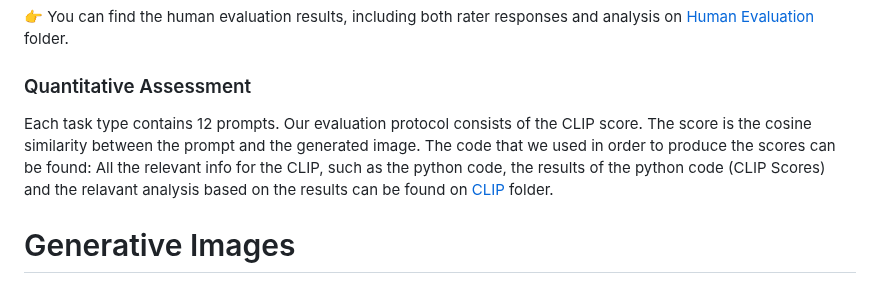
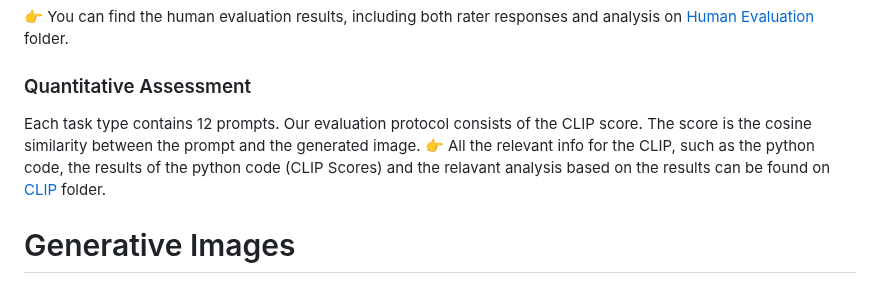
Before and after one commit to EMazarakis/Generative-AI-in-Graphics, a Markdown page: README.md, the part around the change. Drawn GitHub-style.

```diff
--- a/README.md
+++ b/README.md
@@ -65,10 +65,8 @@ We aggregate scores from 17 raters, the evaluated images were 432 (17 raters x 3
 :point_right: You can find the human evaluation results, including both rater responses and analysis on [Human Evaluation](https://github.com/EMazarakis/Generative-AI-in-Graphics/tree/main/Human%20Evaluation) folder.
 
 ### Quantitative Assessment
-Each task type contains 12 prompts. Our evaluation protocol consists of the CLIP score.
-The score is the cosine similarity between the prompt and the generated image.
-The code that we used in order to produce the scores can be found:
-All the relevant info for the CLIP, such as the python code, the results of the python code (CLIP Scores) and the relavant analysis based on the results can be found on [CLIP](https://github.com/EMazarakis/Generative-AI-in-Graphics/tree/main/CLIP) folder.
+Each task type contains 12 prompts. Our evaluation protocol consists of the CLIP score. The score is the cosine similarity between the prompt and the generated image.
+:point_right: All the relevant info for the CLIP, such as the python code, the results of the python code (CLIP Scores) and the relavant analysis based on the results can be found on [CLIP](https://github.com/EMazarakis/Generative-AI-in-Graphics/tree/main/CLIP) folder.
 
 
 # Generative Images
```
